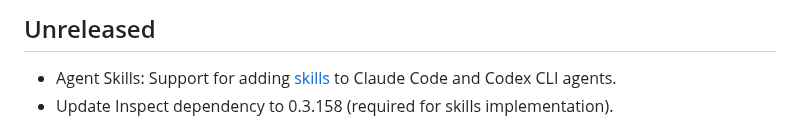
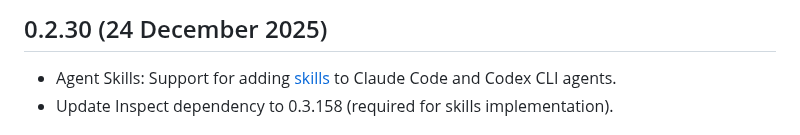
Before and after one commit to meridianlabs-ai/inspect_swe, a Markdown page: CHANGELOG.md, the part around the change. Rendered like a GitHub page.

Commit message:
update changelog for release

```diff
--- a/CHANGELOG.md
+++ b/CHANGELOG.md
@@ -1,4 +1,4 @@
-## Unreleased
+## 0.2.30 (24 December 2025)
 
 - Agent Skills: Support for adding [skills](https://inspect.aisi.org.uk/tools-standard.html#sec-skill) to Claude Code and Codex CLI agents.
 - Update Inspect dependency to 0.3.158 (required for skills implementation).
```
